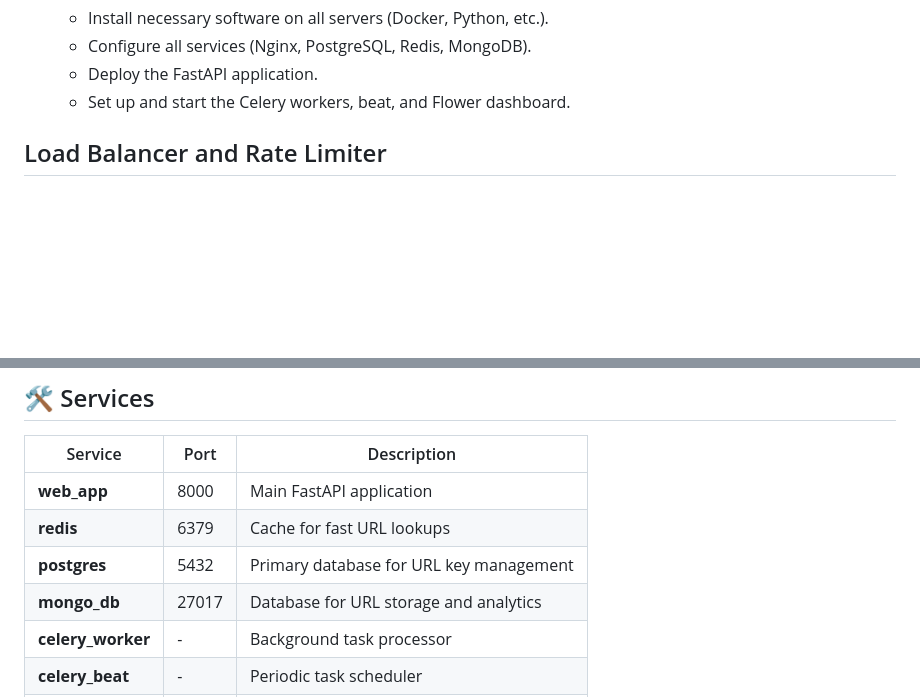
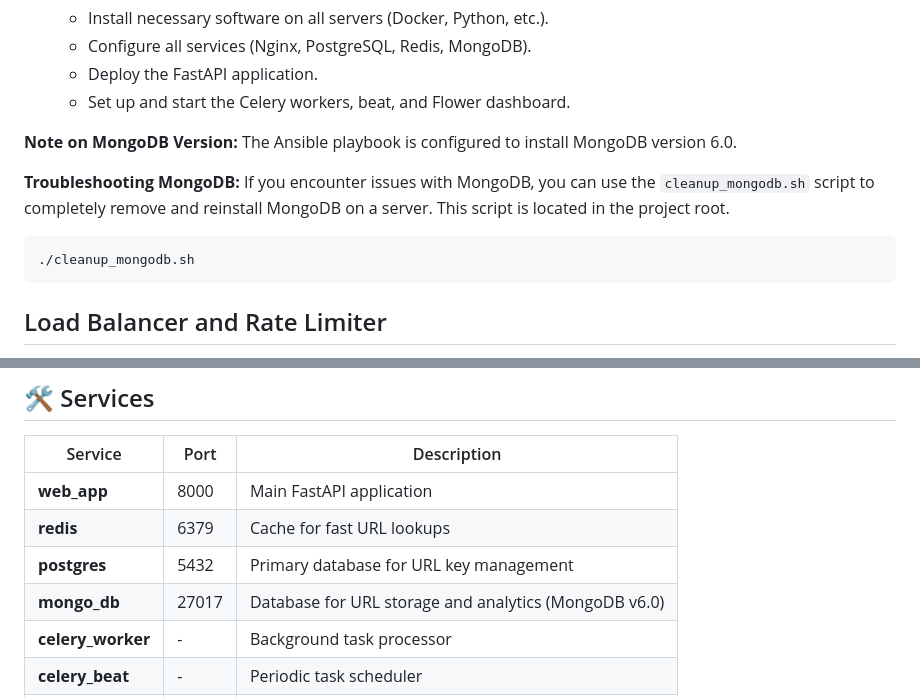
Before and after one commit to kaziiriad/url-shortener-scalable, a Markdown page: README.md, 2 parts joined by grey strips. Rendered like a GitHub page; blank space fills up the shorter version.

````diff
--- a/README.md
+++ b/README.md
@@ -212,6 +212,15 @@ This project uses Ansible to automate the configuration and deployment of the ap
     - Configure all services (Nginx, PostgreSQL, Redis, MongoDB).
     - Deploy the FastAPI application.
     - Set up and start the Celery workers, beat, and Flower dashboard.
+
+**Note on MongoDB Version:** The Ansible playbook is configured to install MongoDB version 6.0.
+
+**Troubleshooting MongoDB:**
+If you encounter issues with MongoDB, you can use the `cleanup_mongodb.sh` script to completely remove and reinstall MongoDB on a server. This script is located in the project root.
+
+```bash
+./cleanup_mongodb.sh
+```
 
 ## Load Balancer and Rate Limiter
 
@@ -372,7 +381,7 @@ curl "http://localhost:8000/health"
 | **web_app** | 8000 | Main FastAPI application |
 | **redis** | 6379 | Cache for fast URL lookups |
 | **postgres** | 5432 | Primary database for URL key management |
-| **mongo_db** | 27017 | Database for URL storage and analytics |
+| **mongo_db** | 27017 | Database for URL storage and analytics (MongoDB v6.0) |
 | **celery_worker** | - | Background task processor |
 | **celery_beat** | - | Periodic task scheduler |
 | **celery_flower** | 5555 | Task monitoring dashboard |
````
Also changed, not shown: other parts of README.md (+35 -11 lines).
